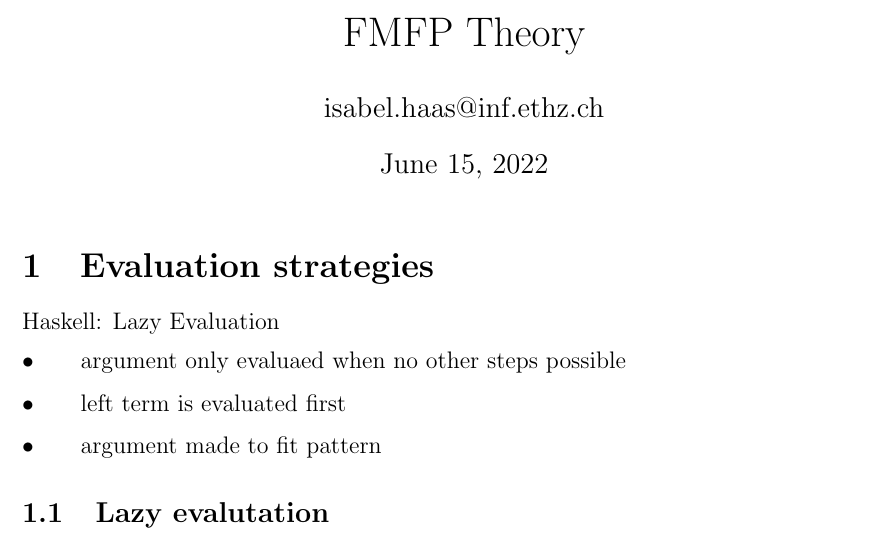
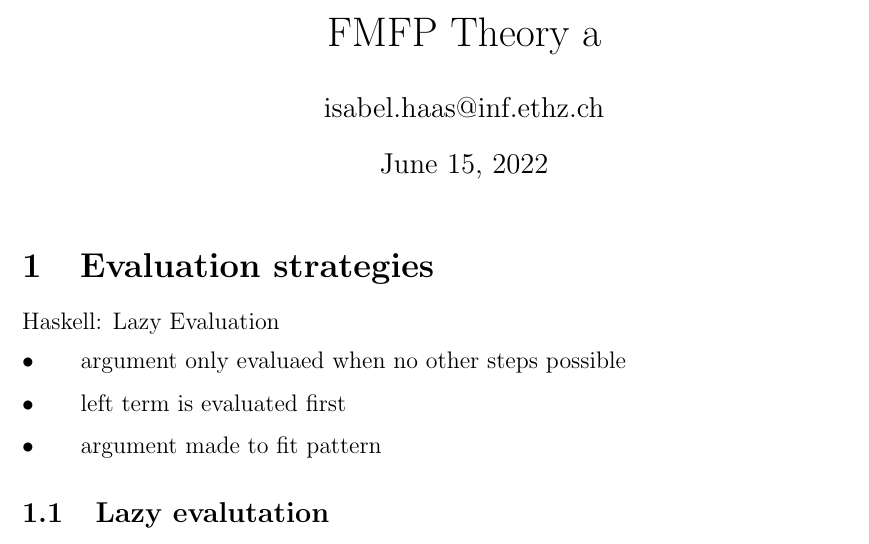
Before and after one commit to proxophy/eth_summaries, a LaTeX document (summary.tex): part of page 1 of 3, cut so that both start at the same text. Compiled offline with pdfLaTeX.

Commit message:
First Version

```diff
--- a/summary.tex
+++ b/summary.tex
@@ -19,7 +19,7 @@
 \def\exy{\exists y.}
 \def\exz{\exists z.}
 
-\title{FMFP Theory}
+\title{FMFP Theory a}
 \author{isabel.haas@inf.ethz.ch}
 
 \begin{document}
```
Also changed, not shown: summary.pdf.
